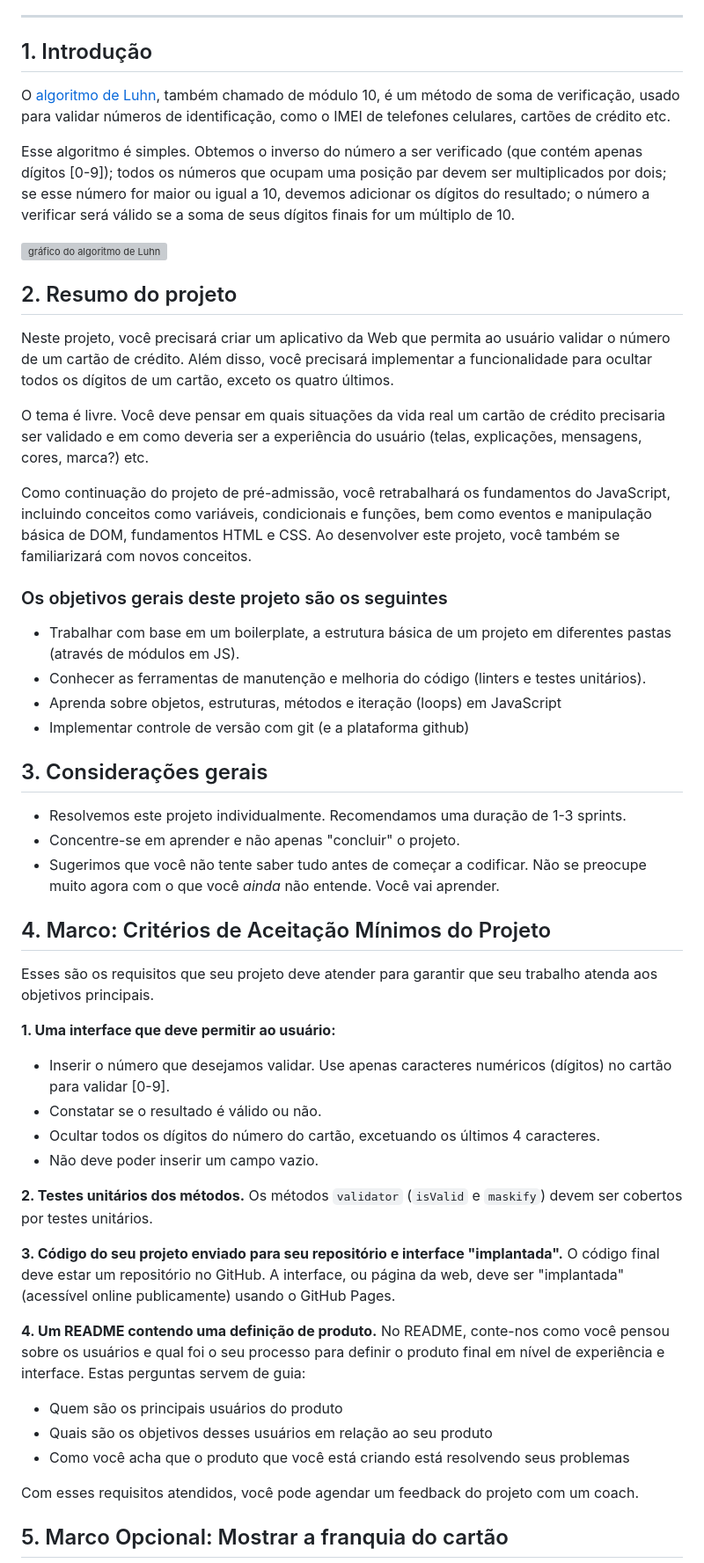
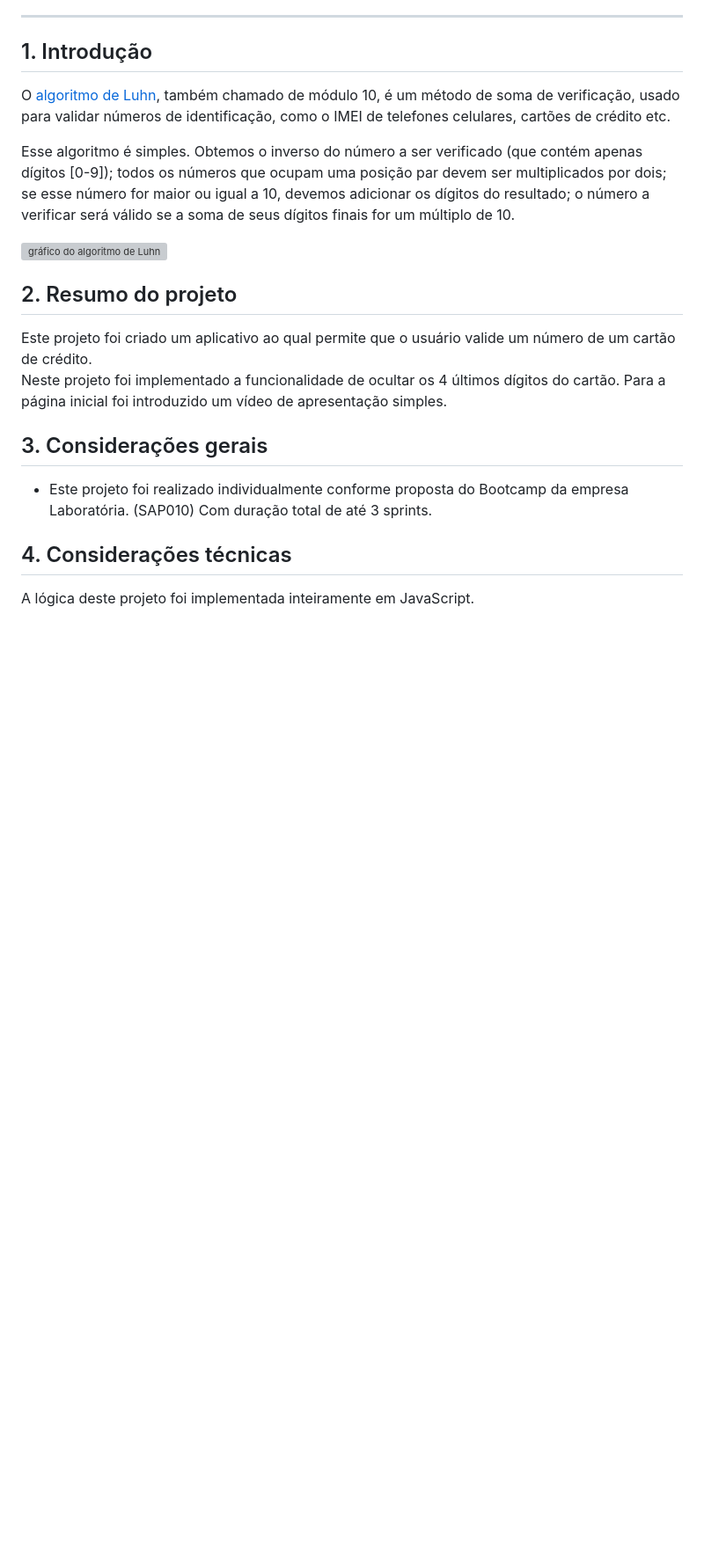
Before and after one commit to Laboratoria/SAP010-card-validation, a Markdown page: README.md, the part around one of its changes. Shown at 88% size. GitHub-like rendering; blank space fills up the shorter version; grey boxes are pictures that could not be loaded.

```diff
--- a/README.md
+++ b/README.md
@@ -33,70 +31,17 @@ Luhn](https://www.101computing.net/wp/wp-content/uploads/Luhn-Algorithm.png)
 
 ## 2. Resumo do projeto
 
-Neste projeto, você precisará criar um aplicativo da Web que permita ao usuário
-validar o número de um cartão de crédito.  Além disso, você precisará
-implementar a funcionalidade para ocultar todos os dígitos de um cartão, exceto
-os quatro últimos.
+Este projeto foi criado  um aplicativo ao qual permite que o usuário valide um  número de um cartão de crédito.
+Neste projeto foi implementado a funcionalidade de ocultar os 4 últimos dígitos do cartão.
+Para a página inicial foi introduzido um vídeo de apresentação simples.
 
-O tema é livre. Você deve pensar em quais situações da vida real um cartão de
-crédito precisaria ser validado e em como deveria ser a experiência do usuário
-(telas, explicações, mensagens, cores, marca?) etc.
 
-Como continuação do projeto de pré-admissão, você retrabalhará os fundamentos
-do JavaScript, incluindo conceitos como variáveis, condicionais e funções,
-bem como eventos e manipulação básica de DOM, fundamentos HTML e CSS.
-Ao desenvolver este projeto, você também se familiarizará com novos conceitos.
-
-### Os objetivos gerais deste projeto são os seguintes
-
-* Trabalhar com base em um boilerplate, a estrutura básica de um projeto em diferentes
-  pastas (através de módulos em JS).
-* Conhecer as ferramentas de manutenção e melhoria do código (linters e testes
-  unitários).
-* Aprenda sobre objetos, estruturas, métodos e iteração (loops) em JavaScript
-* Implementar controle de versão com git (e a plataforma github)
 
 ## 3. Considerações gerais
 
-* Resolvemos este projeto individualmente. Recomendamos uma duração de 1-3 sprints.
-* Concentre-se em aprender e não apenas "concluir" o projeto.
-* Sugerimos que você não tente saber tudo antes de começar a codificar.
-  Não se preocupe muito agora com o que você _ainda_ não entende.
-  Você vai aprender.
+* Este projeto foi realizado individualmente conforme proposta do Bootcamp da empresa Laboratória. (SAP010) Com duração total de até 3 sprints.
 
-## 4. Marco: Critérios de Aceitação Mínimos do Projeto
+## 4. Considerações técnicas
 
-Esses são os requisitos que seu projeto deve atender para garantir que
-seu trabalho atenda aos objetivos principais.
+A lógica deste projeto foi implementada inteiramente em JavaScript.
 
-**1. Uma interface que deve permitir ao usuário:**
-
-* Inserir o número que desejamos validar. Use apenas caracteres
-  numéricos (dígitos) no cartão para validar [0-9].
-* Constatar se o resultado é válido ou não.
-* Ocultar todos os dígitos do número do cartão, excetuando os últimos 4
-  caracteres.
-* Não deve poder inserir um campo vazio.
-
-**2. Testes unitários dos métodos.**
-Os métodos `validator` (`isValid` e `maskify`) devem ser cobertos por testes unitários.
-
-**3. Código do seu projeto enviado para seu repositório e interface "implantada".**
-O código final deve estar um repositório no GitHub. A interface, ou página da web,
-deve ser "implantada" (acessível online publicamente) usando o GitHub Pages.
-
-**4. Um README contendo uma definição de produto.**
-No README, conte-nos como você pensou sobre os usuários e qual foi o seu
-processo para definir o produto final em nível de experiência e interface.
-Estas perguntas servem de guia:
-
-* Quem são os principais usuários do produto
-* Quais são os objetivos desses usuários em relação ao seu produto
-* Como você acha que o produto que você está criando está resolvendo seus
-  problemas
-
-Com esses requisitos atendidos, você pode agendar um feedback do projeto com
-um coach.
-
-## 5. Marco Opcional: Mostrar a franquia do cartão
-
```
Also changed, not shown: other parts of README.md (+55 -29 lines).
